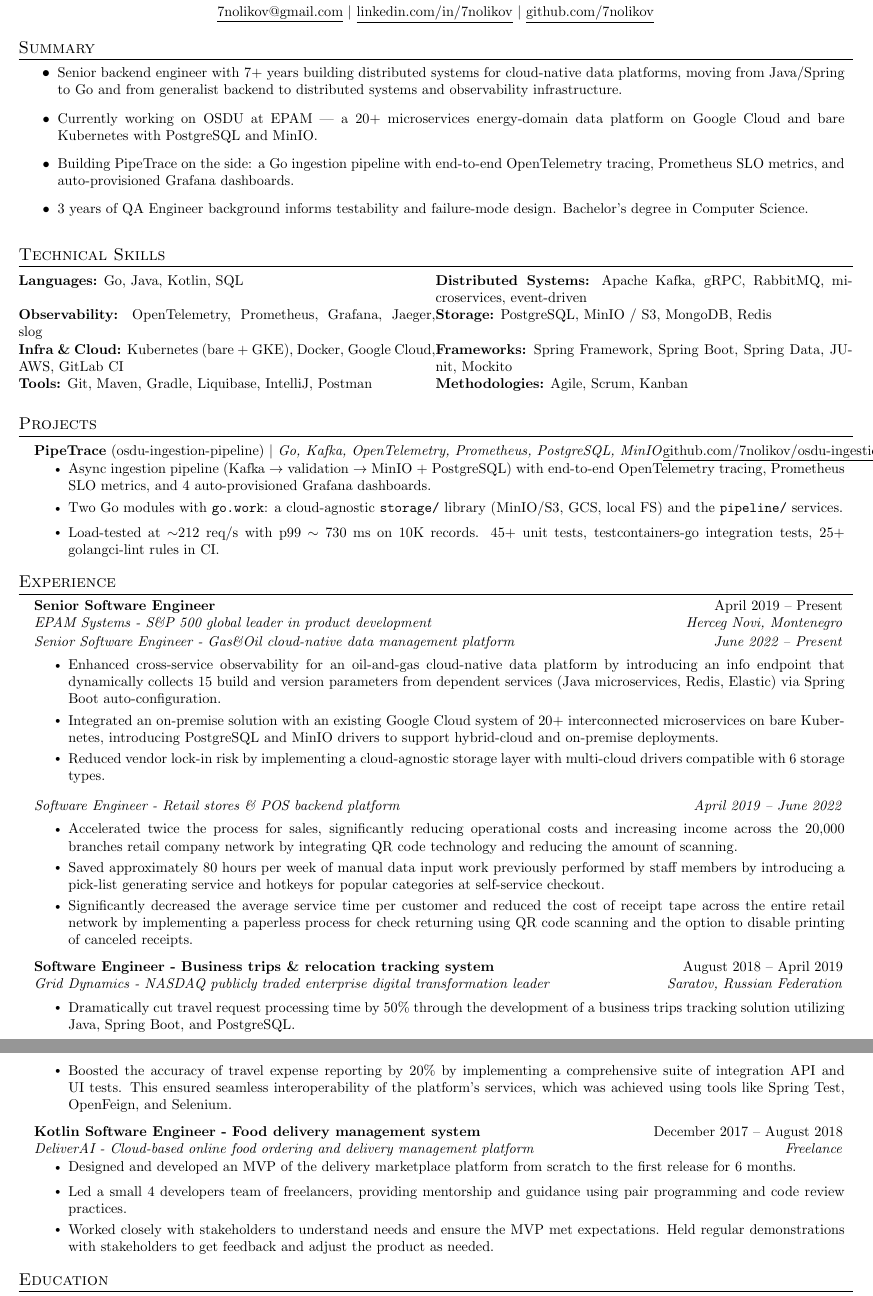
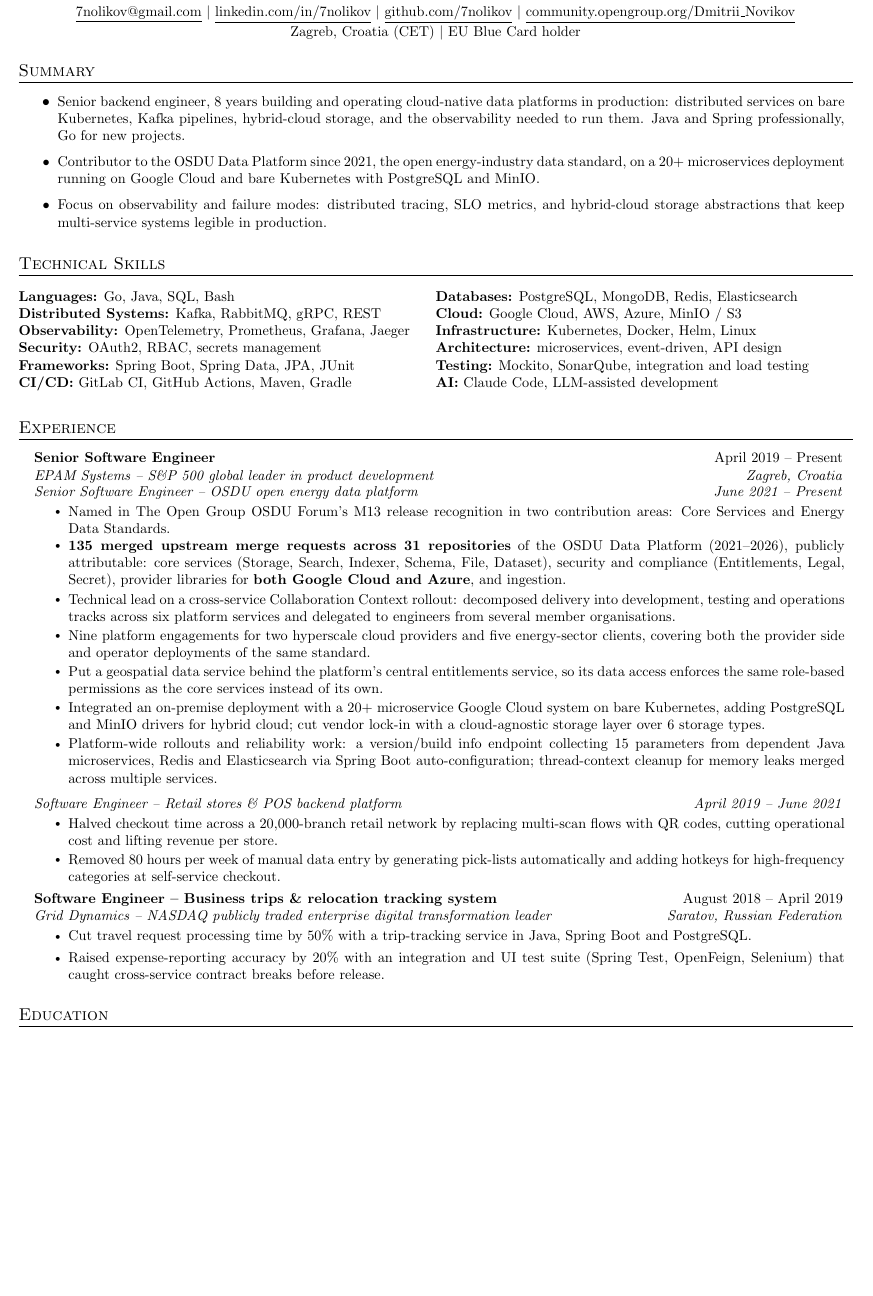
Before and after one commit to 7nolikov/cv, a LaTeX document (main.tex): two parts of pages 1 and 2 of 2 before the commit and part of the page after it, the two joined at a grey line, cut so that both start at the same text, the shorter picture padded with empty space. Compiled offline with pdfLaTeX.

Commit message:
Rebuilt CV around verified OSDU record

```diff
--- a/main.tex
+++ b/main.tex
@@ -54,8 +54,8 @@
 
 % Sections formatting
 \titleformat{\section}{
-  \vspace{-6pt}\scshape\raggedright\large
-}{}{0em}{}[\color{black}\titlerule \vspace{-6pt}]
+  \vspace{-2pt}\scshape\raggedright\large
+}{}{0em}{}[\color{black}\titlerule \vspace{-1pt}]
 
 % Ensure that generate pdf is machine readable/ATS parsable
 \pdfgentounicode=1
@@ -126,43 +126,31 @@
     \textbf{\Huge \scshape Dmitrii Novikov} \\ \vspace{1pt}
     \small \href{mailto:7nolikov@gmail.com}{\underline{7nolikov@gmail.com}} $|$
     \href{https://www.linkedin.com/in/7nolikov}{\underline{linkedin.com/in/7nolikov}} $|$
-    \href{https://github.com/7nolikov}{\underline{github.com/7nolikov}}
+    \href{https://github.com/7nolikov}{\underline{github.com/7nolikov}} $|$
+    \href{https://community.opengroup.org/Dmitrii_Novikov}{\underline{community.opengroup.org/Dmitrii\_Novikov}} \\ \vspace{2pt}
+    \small Zagreb, Croatia (CET) $|$ EU Blue Card holder
 \end{center}
 
 
 \section{Summary}
     \resumeItemListStart
-        \resumeItem{Senior backend engineer with 7+ years building distributed systems for cloud-native data platforms, moving from Java/Spring to Go and from generalist backend to distributed systems and observability infrastructure.}
-        \resumeItem{Currently working on OSDU at EPAM --- a 20+ microservices energy-domain data platform on Google Cloud and bare Kubernetes with PostgreSQL and MinIO.}
-        \resumeItem{Building PipeTrace on the side: a Go ingestion pipeline with end-to-end OpenTelemetry tracing, Prometheus SLO metrics, and auto-provisioned Grafana dashboards.}
-        \resumeItem{3 years of QA Engineer background informs testability and failure-mode design. Bachelor's degree in Computer Science.}
+        \resumeItem{Senior backend engineer, 8 years building and operating cloud-native data platforms in production: distributed services on bare Kubernetes, Kafka pipelines, hybrid-cloud storage, and the observability needed to run them. Java and Spring professionally, Go for new projects.}
+        \resumeItem{Contributor to the OSDU Data Platform since 2021, the open energy-industry data standard, on a 20+ microservices deployment running on Google Cloud and bare Kubernetes with PostgreSQL and MinIO.}
+        \resumeItem{Focus on observability and failure modes: distributed tracing, SLO metrics, and hybrid-cloud storage abstractions that keep multi-service systems legible in production.}
     \resumeItemListEnd
 
 
 \section{Technical Skills}
 \small{
-\begin{tabularx}{\textwidth}{X X}
-    \textbf{Languages:} Go, Java, Kotlin, SQL & \textbf{Distributed Systems:} Apache Kafka, gRPC, RabbitMQ, microservices, event-driven \\
-    \textbf{Observability:} OpenTelemetry, Prometheus, Grafana, Jaeger, slog & \textbf{Storage:} PostgreSQL, MinIO / S3, MongoDB, Redis \\
-    \textbf{Infra \& Cloud:} Kubernetes (bare + GKE), Docker, Google Cloud, AWS, GitLab CI & \textbf{Frameworks:} Spring Framework, Spring Boot, Spring Data, JUnit, Mockito \\
-    \textbf{Tools:} Git, Maven, Gradle, Liquibase, IntelliJ, Postman & \textbf{Methodologies:} Agile, Scrum, Kanban
+\begin{tabularx}{\textwidth}{>{\raggedright\arraybackslash}X >{\raggedright\arraybackslash}X}
+    \textbf{Languages:} Go, Java, SQL, Bash & \textbf{Databases:} PostgreSQL, MongoDB, Redis, Elasticsearch \\
+    \textbf{Distributed Systems:} Kafka, RabbitMQ, gRPC, REST & \textbf{Cloud:} Google Cloud, AWS, Azure, MinIO / S3 \\
+    \textbf{Observability:} OpenTelemetry, Prometheus, Grafana, Jaeger & \textbf{Infrastructure:} Kubernetes, Docker, Helm, Linux \\
+    \textbf{Security:} OAuth2, RBAC, secrets management & \textbf{Architecture:} microservices, event-driven, API design \\
+    \textbf{Frameworks:} Spring Boot, Spring Data, JPA, JUnit & \textbf{Testing:} Mockito, SonarQube, integration and load testing \\
+    \textbf{CI/CD:} GitLab CI, GitHub Actions, Maven, Gradle & \textbf{AI:} Claude Code, LLM-assisted development
 \end{tabularx}
 }
-
-\section{Projects}
-
-\resumeSubHeadingListStart
-
-    \resumeProjectHeading
-      {\textbf{PipeTrace} (osdu-ingestion-pipeline) $|$ \emph{Go, Kafka, OpenTelemetry, Prometheus, PostgreSQL, MinIO}}{\href{https://github.com/7nolikov/osdu-ingestion-pipeline}{\underline{github.com/7nolikov/osdu-ingestion-pipeline}}}
-      \resumeItemListStart
-        \resumeItem{Async ingestion pipeline (Kafka $\rightarrow$ validation $\rightarrow$ MinIO + PostgreSQL) with end-to-end OpenTelemetry tracing, Prometheus SLO metrics, and 4 auto-provisioned Grafana dashboards.}
-        \resumeItem{Two Go modules with \texttt{go.work}: a cloud-agnostic \texttt{storage/} library (MinIO/S3, GCS, local FS) and the \texttt{pipeline/} services.}
-        \resumeItem{Load-tested at $\sim$212 req/s with p99 $\sim$ 730 ms on 10K records. 45+ unit tests, testcontainers-go integration tests, 25+ golangci-lint rules in CI.}
-      \resumeItemListEnd
-
-\resumeSubHeadingListEnd
-
 
 \section{Experience}
 
@@ -170,42 +158,36 @@
 
     \resumeSubheading
       {Senior Software Engineer}{April 2019 -- Present}
-      {EPAM Systems - S\&P 500 global leader in product development}{Herceg Novi, Montenegro}
+      {EPAM Systems -- S\&P 500 global leader in product development}{Zagreb, Croatia}
 
     \resumeSubSubheading
-      {Senior Software Engineer - Gas\&Oil cloud-native data management platform}{June 2022 -- Present}
+      {Senior Software Engineer -- OSDU open energy data platform}{June 2021 -- Present}
 
     \resumeItemListStart
-        \resumeItem{Enhanced cross-service observability for an oil-and-gas cloud-native data platform by introducing an info endpoint that dynamically collects 15 build and version parameters from dependent services (Java microservices, Redis, Elastic) via Spring Boot auto-configuration.}
-        \resumeItem{Integrated an on-premise solution with an existing Google Cloud system of 20+ interconnected microservices on bare Kubernetes, introducing PostgreSQL and MinIO drivers to support hybrid-cloud and on-premise deployments.}
-        \resumeItem{Reduced vendor lock-in risk by implementing a cloud-agnostic storage layer with multi-cloud drivers compatible with 6 storage types.}
+        \resumeItem{Named in The Open Group OSDU Forum's M13 release recognition in two contribution areas: Core Services and Energy Data Standards.}
+        \resumeItem{\textbf{135 merged upstream merge requests across 31 repositories} of the OSDU Data Platform (2021--2026), publicly attributable: core services (Storage, Search, Indexer, Schema, File, Dataset), security and compliance (Entitlements, Legal, Secret), provider libraries for \textbf{both Google Cloud and Azure}, and ingestion.}
+        \resumeItem{Technical lead on a cross-service Collaboration Context rollout: decomposed delivery into development, testing and operations tracks across six platform services and delegated to engineers from several member organisations.}
+        \resumeItem{Nine platform engagements for two hyperscale cloud providers and five energy-sector clients, covering both the provider side and operator deployments of the same standard.}
+        \resumeItem{Put a geospatial data service behind the platform's central entitlements service, so its data access enforces the same role-based permissions as the core services instead of its own.}
+        \resumeItem{Integrated an on-premise deployment with a 20+ microservice Google Cloud system on bare Kubernetes, adding PostgreSQL and MinIO drivers for hybrid cloud; cut vendor lock-in with a cloud-agnostic storage layer over 6 storage types.}
+        \resumeItem{Platform-wide rollouts and reliability work: a version/build info endpoint collecting 15 parameters from dependent Java microservices, Redis and Elasticsearch via Spring Boot auto-configuration; thread-context cleanup for memory leaks merged across multiple services.}
     \resumeItemListEnd
 
     \resumeSubSubheading
-      {Software Engineer - Retail stores \& POS backend platform}{April 2019 -- June 2022}
+      {Software Engineer -- Retail stores \& POS backend platform}{April 2019 -- June 2021}
 
     \resumeItemListStart
-        \resumeItem{Accelerated twice the process for sales, significantly reducing operational costs and increasing income across the 20,000 branches retail company network by integrating QR code technology and reducing the amount of scanning.}
-        \resumeItem{Saved approximately 80 hours per week of manual data input work previously performed by staff members by introducing a pick-list generating service and hotkeys for popular categories at self-service checkout.}
-        \resumeItem{Significantly decreased the average service time per customer and reduced the cost of receipt tape across the entire retail network by implementing a paperless process for check returning using QR code scanning and the option to disable printing of canceled receipts.}
+        \resumeItem{Halved checkout time across a 20,000-branch retail network by replacing multi-scan flows with QR codes, cutting operational cost and lifting revenue per store.}
+        \resumeItem{Removed 80 hours per week of manual data entry by generating pick-lists automatically and adding hotkeys for high-frequency categories at self-service checkout.}
     \resumeItemListEnd
 
     \resumeSubheading
-      {Software Engineer - Business trips \& relocation tracking system}{August 2018 -- April 2019}
-      {Grid Dynamics - NASDAQ publicly traded enterprise digital transformation leader}{Saratov, Russian Federation}
+      {Software Engineer -- Business trips \& relocation tracking system}{August 2018 -- April 2019}
+      {Grid Dynamics -- NASDAQ publicly traded enterprise digital transformation leader}{Saratov, Russian Federation}
 
     \resumeItemListStart
-        \resumeItem{Dramatically cut travel request processing time by 50\% through the development of a business trips tracking solution utilizing Java, Spring Boot, and PostgreSQL.}
-        \resumeItem{Boosted the accuracy of travel expense reporting by 20\% by implementing a comprehensive suite of integration API and UI tests. This ensured seamless interoperability of the platform's services, which was achieved using tools like Spring Test, OpenFeign, and Selenium.}
-    \resumeItemListEnd
-
-    \resumeSubheading
-      {Kotlin Software Engineer - Food delivery management system}{December 2017 -- August 2018}
-      {DeliverAI - Cloud-based online food ordering and delivery management platform}{Freelance}
-    \resumeItemListStart
-        \resumeItem{Designed and developed an MVP of the delivery marketplace platform from scratch to the first release for 6 months.}
-        \resumeItem{Led a small 4 developers team of freelancers, providing mentorship and guidance using pair programming and code review practices.}
-        \resumeItem{Worked closely with stakeholders to understand needs and ensure the MVP met expectations. Held regular demonstrations with stakeholders to get feedback and adjust the product as needed.}
+        \resumeItem{Cut travel request processing time by 50\% with a trip-tracking service in Java, Spring Boot and PostgreSQL.}
+        \resumeItem{Raised expense-reporting accuracy by 20\% with an integration and UI test suite (Spring Test, OpenFeign, Selenium) that caught cross-service contract breaks before release.}
     \resumeItemListEnd
 
 \resumeSubHeadingListEnd
```
Also changed, not shown: Dmitrii-Novikov-CV.pdf, 1 other file.
